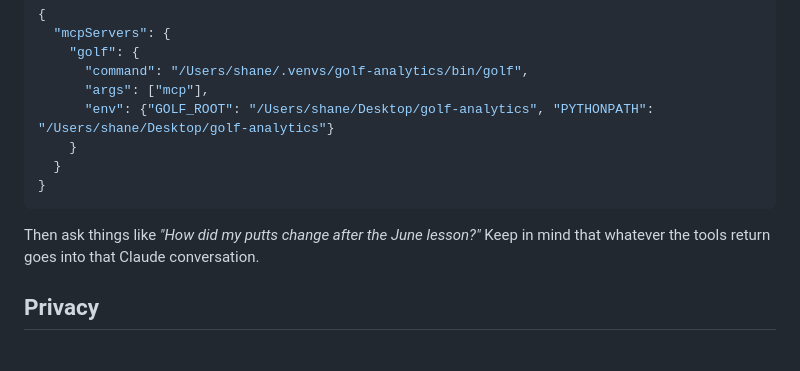
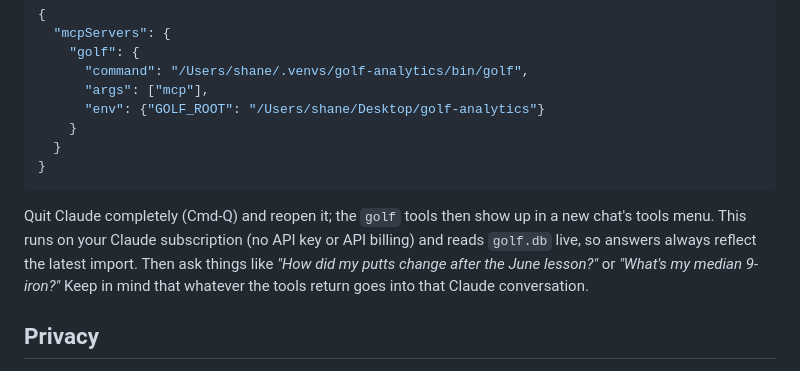
Before and after one commit to sharkweekshane/golf-analytics, a Markdown page: README.md, the part around the change. GitHub-like rendering.

Commit message:
README: Claude Desktop MCP setup (no PYTHONPATH needed with the venv outside iCloud)
Co-Authored-By: Claude Opus 5.5 <noreply@anthropic.com>

````diff
--- a/README.md
+++ b/README.md
@@ -375,14 +375,17 @@ Claude Desktop (`~/Library/Application Support/Claude/claude_desktop_config.json
     "golf": {
       "command": "/Users/shane/.venvs/golf-analytics/bin/golf",
       "args": ["mcp"],
-      "env": {"GOLF_ROOT": "/Users/shane/Desktop/golf-analytics", "PYTHONPATH": "/Users/shane/Desktop/golf-analytics"}
+      "env": {"GOLF_ROOT": "/Users/shane/Desktop/golf-analytics"}
     }
   }
 }
 ```
 
-Then ask things like *"How did my putts change after the June lesson?"* Keep in mind that whatever the
-tools return goes into that Claude conversation.
+Quit Claude completely (Cmd-Q) and reopen it; the `golf` tools then show up in a new chat's tools menu.
+This runs on your Claude subscription (no API key or API billing) and reads `golf.db` live, so answers
+always reflect the latest import. Then ask things like *"How did my putts change after the June lesson?"*
+or *"What's my median 9-iron?"* Keep in mind that whatever the tools return goes into that Claude
+conversation.
 
 ## Privacy
 
````
